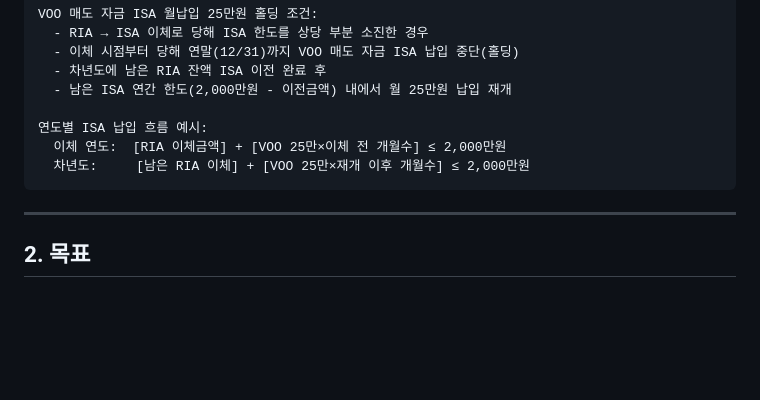
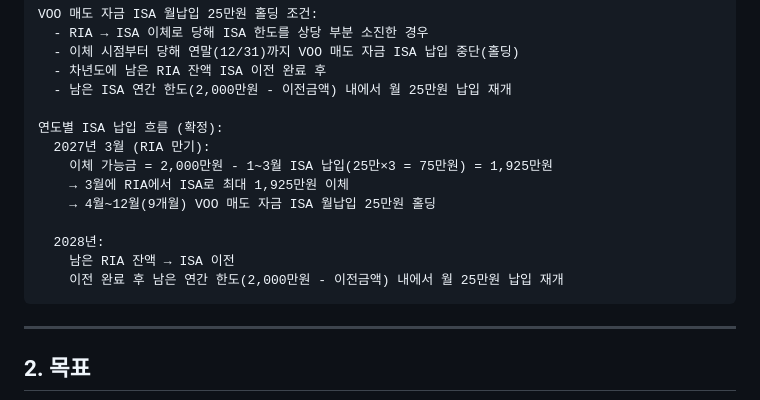
Before and after one commit to jungukeu-ctrl/Pension-tracer, a Markdown page: PLAN.md, the part around the change. GitHub-like rendering; blank space fills up the shorter version.

Commit message:
docs: RIA→ISA 이체 흐름 구체적 수치로 확정
- 2027년 3월 만기 기준 이체 가능금 계산식 확정
  (2,000만 - 75만 = 1,925만원)
- 4~12월 VOO ISA 납입 홀딩 조건 명시
- 2028년 잔액 이전 및 월 25만 재개 흐름 확정

https://claude.ai/code/session_015E1BbFJ2rpGAmBijbrM9UT

````diff
--- a/PLAN.md
+++ b/PLAN.md
@@ -81,9 +81,15 @@ VOO 매도 자금 ISA 월납입 25만원 홀딩 조건:
   - 차년도에 남은 RIA 잔액 ISA 이전 완료 후
   - 남은 ISA 연간 한도(2,000만원 - 이전금액) 내에서 월 25만원 납입 재개
 
-연도별 ISA 납입 흐름 예시:
-  이체 연도:  [RIA 이체금액] + [VOO 25만×이체 전 개월수] ≤ 2,000만원
-  차년도:     [남은 RIA 이체] + [VOO 25만×재개 이후 개월수] ≤ 2,000만원
+연도별 ISA 납입 흐름 (확정):
+  2027년 3월 (RIA 만기):
+    이체 가능금 = 2,000만원 - 1~3월 ISA 납입(25만×3 = 75만원) = 1,925만원
+    → 3월에 RIA에서 ISA로 최대 1,925만원 이체
+    → 4월~12월(9개월) VOO 매도 자금 ISA 월납입 25만원 홀딩
+
+  2028년:
+    남은 RIA 잔액 → ISA 이전
+    이전 완료 후 남은 연간 한도(2,000만원 - 이전금액) 내에서 월 25만원 납입 재개
 ```
 
 ---
````
